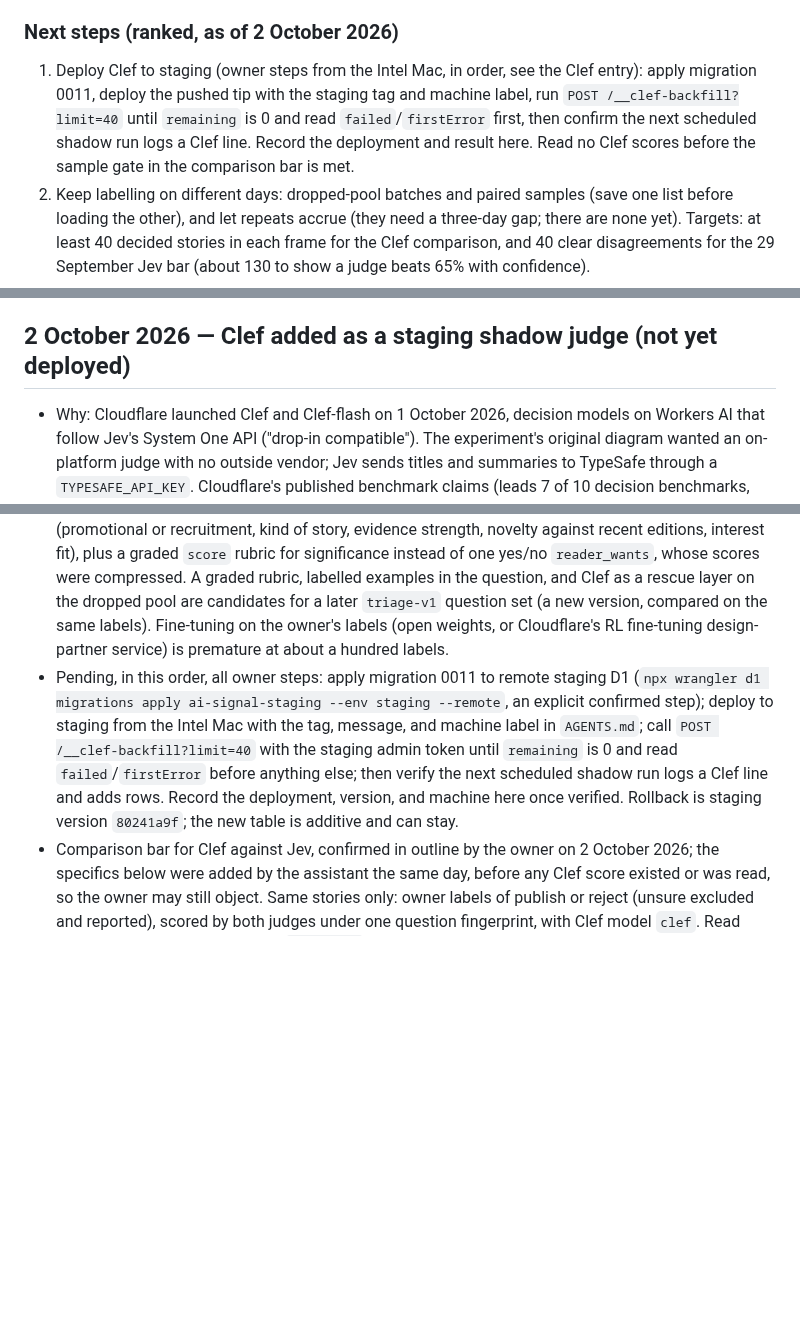
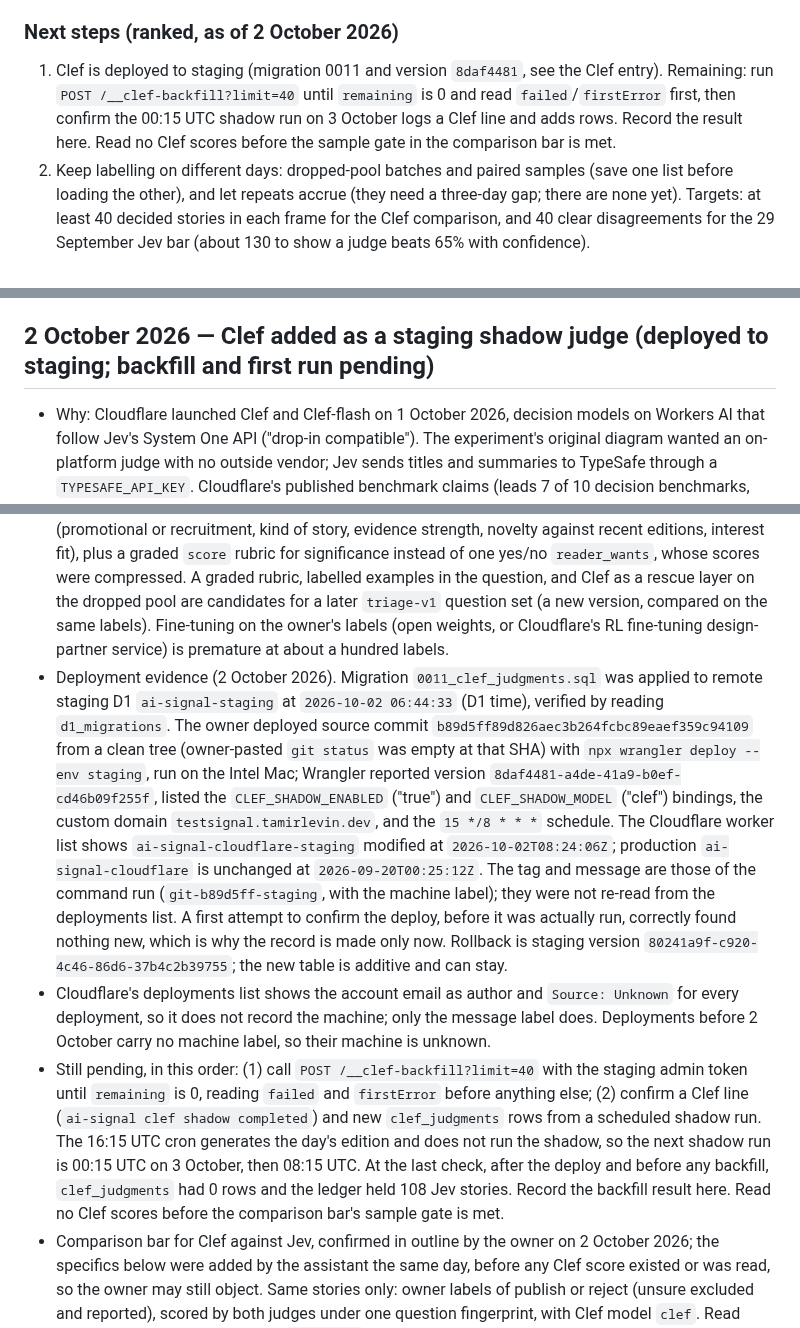
Before and after one commit to tamirlevin/ai-signal-cloudflare, a Markdown page: PROJECT_HISTORY.md, 3 parts joined by grey strips. Drawn GitHub-style; blank space fills up the shorter version.

Commit message:
Record Clef staging deployment evidence and remaining verification
Docs only. Migration 0011 and the staging deploy of b89d5ff (version 8daf4481)
are verified from D1 and the Cloudflare worker list; production is unchanged.
Notes that the shadow only runs at 00:15 and 08:15 UTC, that Cloudflare does not
record the deploying machine, and what remains: the backfill and the first
scheduled run.

Co-Authored-By: Claude Sonnet 5.5 <noreply@anthropic.com>
Claude-Session: https://claude.ai/code/session_014cyVHmeJvFGT1rScSV3MQD

```diff
--- a/PROJECT_HISTORY.md
+++ b/PROJECT_HISTORY.md
@@ -37,7 +37,7 @@ This section is the boot point for the staging Jev experiment on `feature/mts-la
 - Story-level: `reader_wants` is compressed (mostly 0.4–0.66, one story above 0.8), so the top-K cut falls in a dense zone; the one Jev-only story the owner would publish scored 0.80 under a profile interest weighted 0; 5 of 19 labels were "unsure".
 
 ### Next steps (ranked, as of 2 October 2026)
-1. Deploy Clef to staging (owner steps from the Intel Mac, in order, see the Clef entry): apply migration 0011, deploy the pushed tip with the staging tag and machine label, run `POST /__clef-backfill?limit=40` until `remaining` is 0 and read `failed`/`firstError` first, then confirm the next scheduled shadow run logs a Clef line. Record the deployment and result here. Read no Clef scores before the sample gate in the comparison bar is met.
+1. Clef is deployed to staging (migration 0011 and version `8daf4481`, see the Clef entry). Remaining: run `POST /__clef-backfill?limit=40` until `remaining` is 0 and read `failed`/`firstError` first, then confirm the 00:15 UTC shadow run on 3 October logs a Clef line and adds rows. Record the result here. Read no Clef scores before the sample gate in the comparison bar is met.
 2. Keep labelling on different days: dropped-pool batches and paired samples (save one list before loading the other), and let repeats accrue (they need a three-day gap; there are none yet). Targets: at least 40 decided stories in each frame for the Clef comparison, and 40 clear disagreements for the 29 September Jev bar (about 130 to show a judge beats 65% with confidence).
 3. Read the "How Jev is doing" panel against the confirmed 29 September bar; do not move that bar. The 2 October readout (below) is exploratory and does not meet it.
 4. The rescue-layer hypothesis (a judge that finds stories the rules wrongly drop) is the only encouraging signal so far. If it is tested formally, fix its bar before reading more data. Candidate improvements for later, each as a new question-set version compared on the same labels: a graded `score` rubric for significance, labelled examples inside the question, and several crisp separate questions per story (`triage-v1`).
@@ -52,7 +52,7 @@ This section is the boot point for the staging Jev experiment on `feature/mts-la
 - Staging: version `80241a9f-c920-4c46-86d6-37b4c2b39755` (`git-5db1aab-staging`, source `5db1aabcce7479b84605df6e856cbdfb162f0940`, created `2026-09-29T07:55:32Z`) serves 100% of traffic; rollback is version `03795db0-10fd-41e3-96fc-68f6263ba2dc` (`git-035b590-staging`), and before that `f5f12b81-d2ae-4acb-b74f-055108137bb2` (`git-d69eea8-staging`). D1 `ai-signal-staging` has migration `0010_jev_ledger.sql` applied and no pending migrations; the analysis rework needed none. Production has none of this and lacks migrations 0007–0010; promoting any of it needs its own migration plan.
 - Session mechanics: the working copy used in the 29 September session was a temporary worktree; the pushed branch `feature/mts-lane` is the source. Use `npm ci` and `npm run check` from a fresh checkout. GitHub and Cloudflare logins are per session; Wrangler remote migrations need an explicit, confirmed step.
 
-## 2 October 2026 — Clef added as a staging shadow judge (not yet deployed)
+## 2 October 2026 — Clef added as a staging shadow judge (deployed to staging; backfill and first run pending)
 
 - Why: Cloudflare launched Clef and Clef-flash on 1 October 2026, decision models on Workers AI that follow Jev's System One API ("drop-in compatible"). The experiment's original diagram wanted an on-platform judge with no outside vendor; Jev sends titles and summaries to TypeSafe through a `TYPESAFE_API_KEY`. Cloudflare's published benchmark claims (leads 7 of 10 decision benchmarks, 2.5x/13x faster than Jev) are vendor claims on other tasks, not evidence about this reader's taste.
 - Evidence behind the cost judgment: the owner's TypeSafe usage export (24 September–2 October) shows 540 Jev requests averaging about 1,800 input tokens each, roughly 66 requests and 117k input tokens a day. Priced at Cloudflare's listed rates that is about 2,550 neurons a day for Clef and 956 for Clef-flash, against a 10,000 neuron daily free allocation. The Workers AI dashboard (one month) shows about 16.4k neurons in total, 78% from `gpt-oss-120b` editorial generation; triage reranking and embeddings are about 9%. The billing page's "Regular Twitch Neurons" line (23.78k September, 12.43k in the first days of October) does not reconcile with that dashboard and is not treated as the Workers AI figure.
@@ -60,7 +60,9 @@ This section is the boot point for the staging Jev experiment on `feature/mts-la
 - Checks passed generated types, TypeScript, all 177 tests in 18 files (10 new, including the SQL against an in-memory SQLite with migrations 0010 and 0011), default and staging dry-run packaging, and diff validation. These are controlled-response tests: the live Clef request has not been made. The model card (`Cloudflare/clef` on Hugging Face) confirms the System One answer shape, optional true/false `criteria` on yes/no questions, and that all questions in a request are scored together in one forward pass. It documents `instructions` as a string, so Clef requests stringify the novelty question's object instructions (`clefQuestions`; the question fingerprint is still computed from the original set). Still unconfirmed: the live request itself. A failure would show as a non-zero `failed` count and a `firstError` in the backfill response and the run log.
 - What the model card says about fit (Cloudflare's own internal run of its Decision Index, not an independent test): Clef is ahead of Jev on classification, intent, routing, tool use, and forecasting calibration, and behind on reasoning- and knowledge-heavy benchmarks (GPQA 48 vs 78, MMLU-Pro 66 vs 83, BBH 74 vs 93). Clef-flash is unreliable on several tasks (hallucination detection 36 vs 79), so `clef` is the staging default. Median latency is 209 ms for Clef, 39 ms for Clef-flash, 524 ms for Jev. None of the benchmarks measures reader taste, so the owner's labels remain the only relevant test. Input is bounded by a 16,384-token default, far above a title and summary.
 - If Jev were not in the picture, the design would differ from the one built here, which deliberately copies Jev's four questions for a like-for-like comparison: several crisp questions per story in one call (promotional or recruitment, kind of story, evidence strength, novelty against recent editions, interest fit), plus a graded `score` rubric for significance instead of one yes/no `reader_wants`, whose scores were compressed. A graded rubric, labelled examples in the question, and Clef as a rescue layer on the dropped pool are candidates for a later `triage-v1` question set (a new version, compared on the same labels). Fine-tuning on the owner's labels (open weights, or Cloudflare's RL fine-tuning design-partner service) is premature at about a hundred labels.
-- Pending, in this order, all owner steps: apply migration 0011 to remote staging D1 (`npx wrangler d1 migrations apply ai-signal-staging --env staging --remote`, an explicit confirmed step); deploy to staging from the Intel Mac with the tag, message, and machine label in `AGENTS.md`; call `POST /__clef-backfill?limit=40` with the staging admin token until `remaining` is 0 and read `failed`/`firstError` before anything else; then verify the next scheduled shadow run logs a Clef line and adds rows. Record the deployment, version, and machine here once verified. Rollback is staging version `80241a9f`; the new table is additive and can stay.
+- Deployment evidence (2 October 2026). Migration `0011_clef_judgments.sql` was applied to remote staging D1 `ai-signal-staging` at `2026-10-02 06:44:33` (D1 time), verified by reading `d1_migrations`. The owner deployed source commit `b89d5ff89d826aec3b264fcbc89eaef359c94109` from a clean tree (owner-pasted `git status` was empty at that SHA) with `npx wrangler deploy --env staging`, run on the Intel Mac; Wrangler reported version `8daf4481-a4de-41a9-b0ef-cd46b09f255f`, listed the `CLEF_SHADOW_ENABLED` ("true") and `CLEF_SHADOW_MODEL` ("clef") bindings, the custom domain `testsignal.tamirlevin.dev`, and the `15 */8 * * *` schedule. The Cloudflare worker list shows `ai-signal-cloudflare-staging` modified at `2026-10-02T08:24:06Z`; production `ai-signal-cloudflare` is unchanged at `2026-09-20T00:25:12Z`. The tag and message are those of the command run (`git-b89d5ff-staging`, with the machine label); they were not re-read from the deployments list. A first attempt to confirm the deploy, before it was actually run, correctly found nothing new, which is why the record is made only now. Rollback is staging version `80241a9f-c920-4c46-86d6-37b4c2b39755`; the new table is additive and can stay.
+- Cloudflare's deployments list shows the account email as author and `Source: Unknown` for every deployment, so it does not record the machine; only the message label does. Deployments before 2 October carry no machine label, so their machine is unknown.
+- Still pending, in this order: (1) call `POST /__clef-backfill?limit=40` with the staging admin token until `remaining` is 0, reading `failed` and `firstError` before anything else; (2) confirm a Clef line (`ai-signal clef shadow completed`) and new `clef_judgments` rows from a scheduled shadow run. The 16:15 UTC cron generates the day's edition and does not run the shadow, so the next shadow run is 00:15 UTC on 3 October, then 08:15 UTC. At the last check, after the deploy and before any backfill, `clef_judgments` had 0 rows and the ledger held 108 Jev stories. Record the backfill result here. Read no Clef scores before the comparison bar's sample gate is met.
 - Comparison bar for Clef against Jev, confirmed in outline by the owner on 2 October 2026; the specifics below were added by the assistant the same day, before any Clef score existed or was read, so the owner may still object. Same stories only: owner labels of publish or reject (unsure excluded and reported), scored by both judges under one question fingerprint, with Clef model `clef`. Read nothing until the backfill reports `remaining` 0 and there are at least 40 decided dropped-pool stories and 40 decided paired disagreements. (1) Dropped pool: a judge's separation is the share of publishable stories its top-K would pick minus the share of rejected stories it would pick (Jev: about 0.67 on 23 decided stories, exploratory). (2) Paired disagreements: among stories where Clef's and Jev's picks differ, who is right, by an exact two-sided sign test. Clef counts as at least as good as Jev if its separation is within 0.10 of Jev's or higher and it is not significantly worse in (2) (p of 0.10 or more, or Clef ahead). It counts as better only if it is ahead with p below 0.10 on at least 20 differing stories; a tie is not better. Anything else is "not shown" and changes nothing. Both judges stay shadow-only; any influence on selection would still need the 29 September bar for that judge plus a decision on data flow. The samples are small and compare judges with each other, not absolute accuracy.
 - Explained, not a fault: Jev scores nothing in the 16:15 UTC run because that run is 02:15 in Melbourne, a new calendar day, so it generates the day's edition (`success`) and the generation path records its own report with triage but no Jev. The 00:15 and 08:15 runs skip generation and run the shadow where Jev and now Clef live. Both judges therefore see the same pool, and the published edition is chosen before either scores it. About 39% of Jev requests since the ledger began re-scored stories already in the ledger.
 
```
